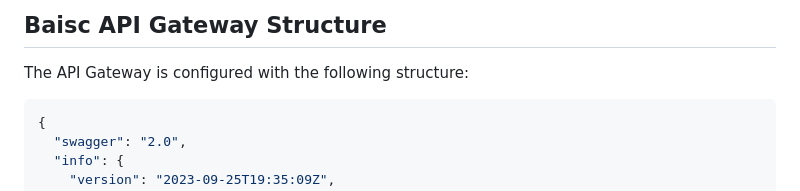
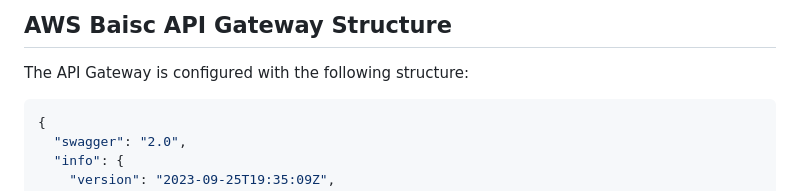
Before and after one commit to College-Builder/College-Builder-Not-Found-App, a Markdown page: README.md, the part around the change printed below. GitHub-like rendering.

```diff
--- a/README.md
+++ b/README.md
@@ -7,5 +9,5 @@ a custom 404 web page for requests that are not found within [College Builder We
 
-## Baisc API Gateway Structure
+## AWS Baisc API Gateway Structure
 
 The API Gateway is configured with the following structure:
 
```
Also changed, not shown: other parts of README.md (+4 -2 lines).
